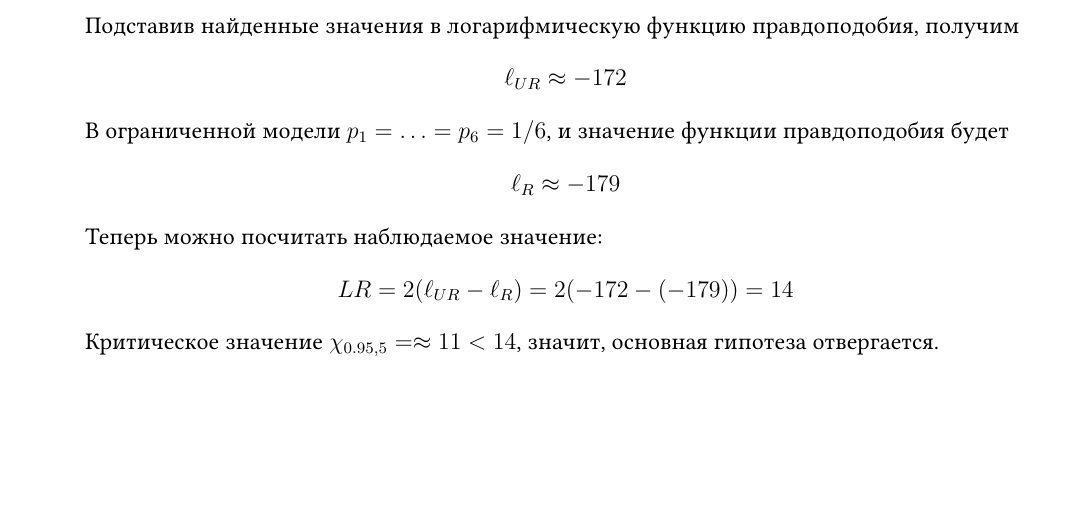
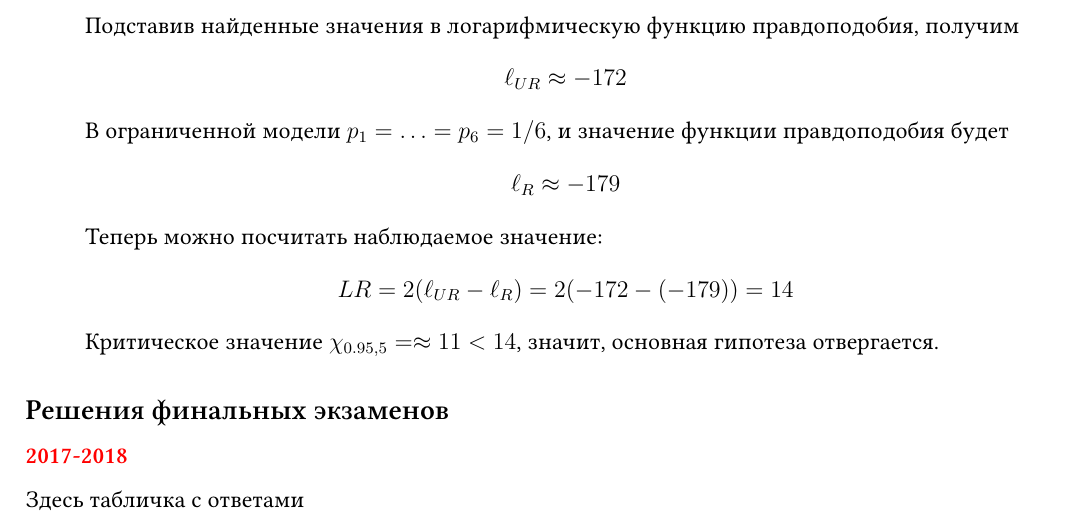
Before and after one commit to bdemeshev/probability_hse_exams, a LaTeX problem sheet (probability_hse_exams.tex, which reads chapters/sol_final_exam.tex): part of page 49 of 49, cut so that both start at the same text, the shorter picture padded with empty space. Compiled offline with XeLaTeX.

Commit message:
final ans structure

```diff
--- /dev/null
+++ b/chapters/sol_final_exam.tex
@@ -0,0 +1,7 @@
+\subsection*{Решения финальных экзаменов}
+
+
+\subsubsection*{\hyperref[sec:final_exam_2017_2018]{2017-2018}}
+\label{sec:sol_final_exam_2017_2018}
+
+Здесь табличка с ответами
--- a/probability_hse_exams.tex
+++ b/probability_hse_exams.tex
@@ -293,7 +293,7 @@ left=16.5mm, right=13.5mm, includefoot]{geometry}
 \input{chapters/sol_kr_03_ip.tex}
 \input{chapters/sol_kr_04.tex}
 % \input{chapters/sol_kr_04_ip.tex}
-% \input{chapters/sol_final_exam.tex}
+\input{chapters/sol_final_exam.tex}
 
 
 \end{document}
```
Also changed, not shown: probability_hse_exams.pdf.
